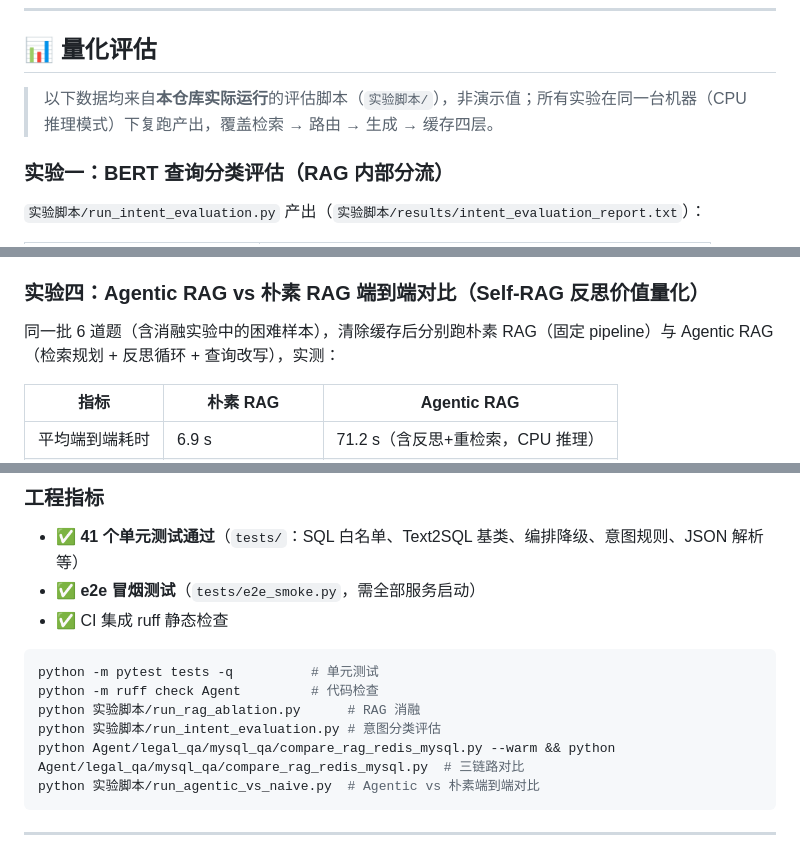
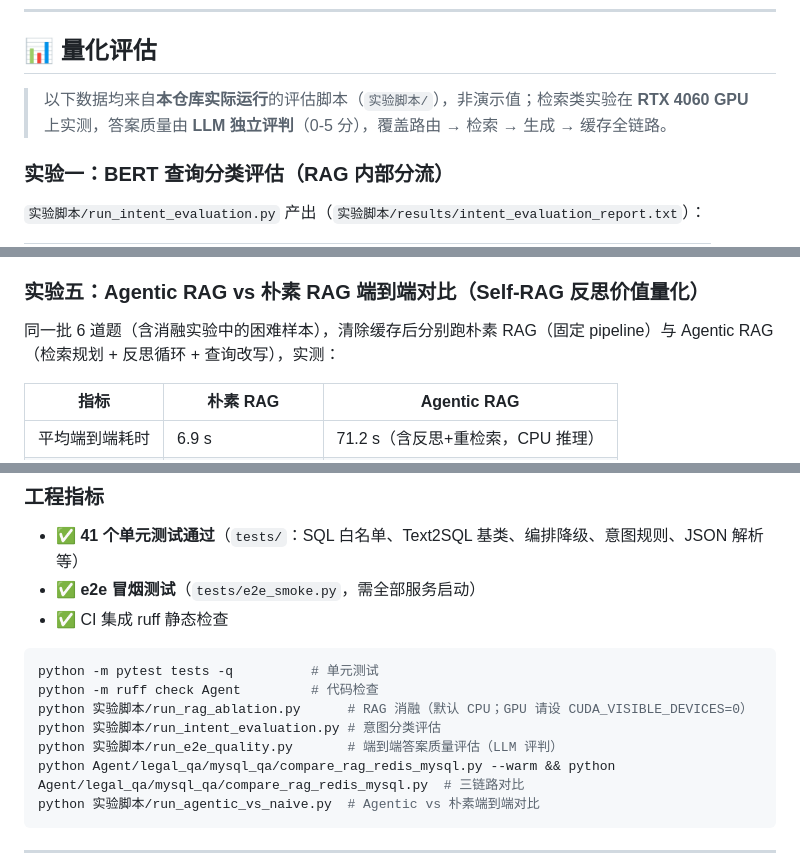
Before and after one commit to lucky-people/agent-rag, a Markdown page: README.md, 3 parts joined by grey strips. Rendered like a GitHub page.

````diff
--- a/README.md
+++ b/README.md
@@ -151,7 +151,7 @@
 
 ## 📊 量化评估
 
-> 以下数据均来自**本仓库实际运行**的评估脚本（`实验脚本/`），非演示值；所有实验在同一台机器（CPU 推理模式）下复跑产出，覆盖检索 → 路由 → 生成 → 缓存四层。
+> 以下数据均来自**本仓库实际运行**的评估脚本（`实验脚本/`），非演示值；检索类实验在 **RTX 4060 GPU** 上实测，答案质量由 **LLM 独立评判**（0-5 分），覆盖路由 → 检索 → 生成 → 缓存全链路。
 
 ### 实验一：BERT 查询分类评估（RAG 内部分流）
 
@@ -203,7 +217,7 @@
 
 > 工程价值：**多级缓存架构把高频问题的响应延迟从秒级压到毫秒级**。MySQL（FAQ 精确命中）和 Redis（RAG 答案缓存）形成两级前置，只有真正需要生成的新问题才触发昂贵的 RAG 全链路——这是生产系统降本提速的关键设计。
 
-### 实验四：Agentic RAG vs 朴素 RAG 端到端对比（Self-RAG 反思价值量化）
+### 实验五：Agentic RAG vs 朴素 RAG 端到端对比（Self-RAG 反思价值量化）
 
 同一批 6 道题（含消融实验中的困难样本），清除缓存后分别跑朴素 RAG（固定 pipeline）与 Agentic RAG（检索规划 + 反思循环 + 查询改写），实测：
 
@@ -231,8 +245,9 @@
 ```bash
 python -m pytest tests -q          # 单元测试
 python -m ruff check Agent         # 代码检查
-python 实验脚本/run_rag_ablation.py      # RAG 消融
+python 实验脚本/run_rag_ablation.py      # RAG 消融（默认 CPU；GPU 请设 CUDA_VISIBLE_DEVICES=0）
 python 实验脚本/run_intent_evaluation.py # 意图分类评估
+python 实验脚本/run_e2e_quality.py       # 端到端答案质量评估（LLM 评判）
 python Agent/legal_qa/mysql_qa/compare_rag_redis_mysql.py --warm && python Agent/legal_qa/mysql_qa/compare_rag_redis_mysql.py  # 三链路对比
 python 实验脚本/run_agentic_vs_naive.py  # Agentic vs 朴素端到端对比
 ```
````
Also changed, not shown: other parts of README.md (+28 -14 lines), 实验脚本/results/ablation_gpu_chart.png (added), 实验脚本/results/e2e_quality_chart.png (added), 实验脚本/results/rag_ablation_chart.png, 7 other files.
